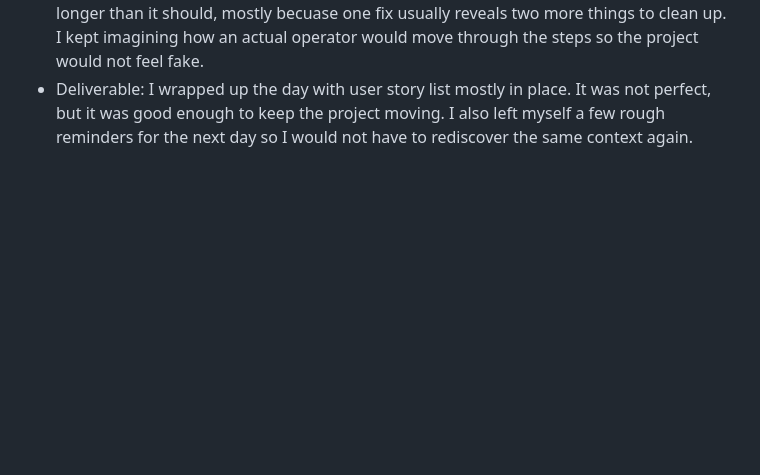
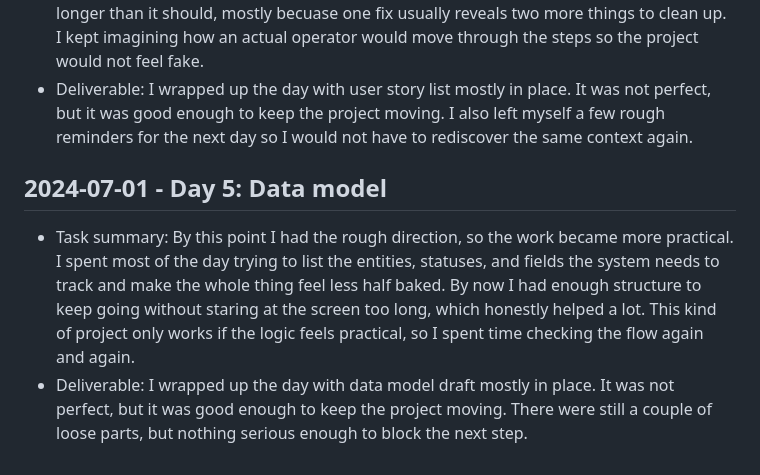
Before and after one commit to harshitpaunikar1/android-edge-vision-logistics, a Markdown page: .github/project-buildup-history.md, the part around the change. GitHub-like rendering; blank space fills up the shorter version.

Commit message:
Data model

```diff
--- a/.github/project-buildup-history.md
+++ b/.github/project-buildup-history.md
@@ -20,3 +20,7 @@
 
 - Task summary: By this point I had the rough direction, so the work became more practical. I spent most of the day trying to write plain user stories for operators, managers, or admins and make the whole thing feel less half baked. The middle part always takes longer than it should, mostly becuase one fix usually reveals two more things to clean up. I kept imagining how an actual operator would move through the steps so the project would not feel fake.
 - Deliverable: I wrapped up the day with user story list mostly in place. It was not perfect, but it was good enough to keep the project moving. I also left myself a few rough reminders for the next day so I would not have to rediscover the same context again.
+## 2024-07-01 - Day 5: Data model
+
+- Task summary: By this point I had the rough direction, so the work became more practical. I spent most of the day trying to list the entities, statuses, and fields the system needs to track and make the whole thing feel less half baked. By now I had enough structure to keep going without staring at the screen too long, which honestly helped a lot. This kind of project only works if the logic feels practical, so I spent time checking the flow again and again.
+- Deliverable: I wrapped up the day with data model draft mostly in place. It was not perfect, but it was good enough to keep the project moving. There were still a couple of loose parts, but nothing serious enough to block the next step.
```
